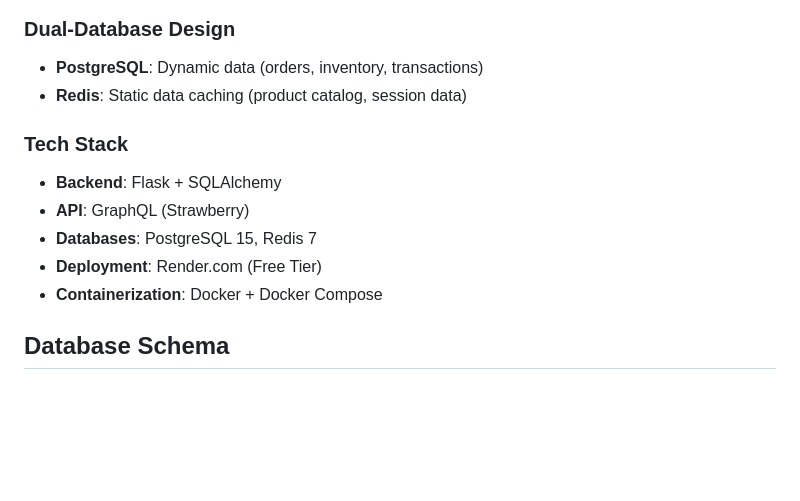
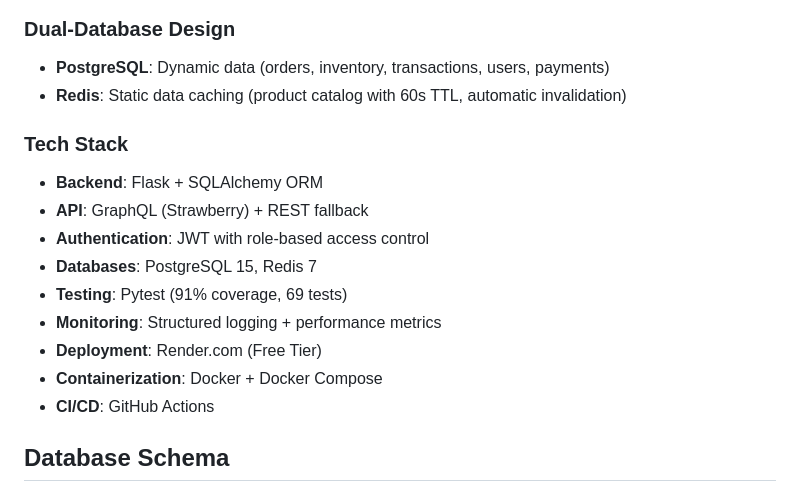
Before and after one commit to iamginjala/system-design-, a Markdown page: ecommerce-api/README.md, the part around one of its changes. Rendered like a GitHub page; blank space fills up the shorter version.

```diff
--- a/ecommerce-api/README.md
+++ b/ecommerce-api/README.md
@@ -18,14 +90,18 @@ A production-ready Flask-based e-commerce API with GraphQL interface, implementi
 ### Dual-Database Design
 
-- **PostgreSQL**: Dynamic data (orders, inventory, transactions)
-- **Redis**: Static data caching (product catalog, session data)
+- **PostgreSQL**: Dynamic data (orders, inventory, transactions, users, payments)
+- **Redis**: Static data caching (product catalog with 60s TTL, automatic invalidation)
 
 ### Tech Stack
 
-- **Backend**: Flask + SQLAlchemy
-- **API**: GraphQL (Strawberry)
+- **Backend**: Flask + SQLAlchemy ORM
+- **API**: GraphQL (Strawberry) + REST fallback
+- **Authentication**: JWT with role-based access control
 - **Databases**: PostgreSQL 15, Redis 7
+- **Testing**: Pytest (91% coverage, 69 tests)
+- **Monitoring**: Structured logging + performance metrics
 - **Deployment**: Render.com (Free Tier)
 - **Containerization**: Docker + Docker Compose
+- **CI/CD**: GitHub Actions
 
 ## Database Schema
```
Also changed, not shown: other parts of ecommerce-api/README.md (+189 -0 lines).
